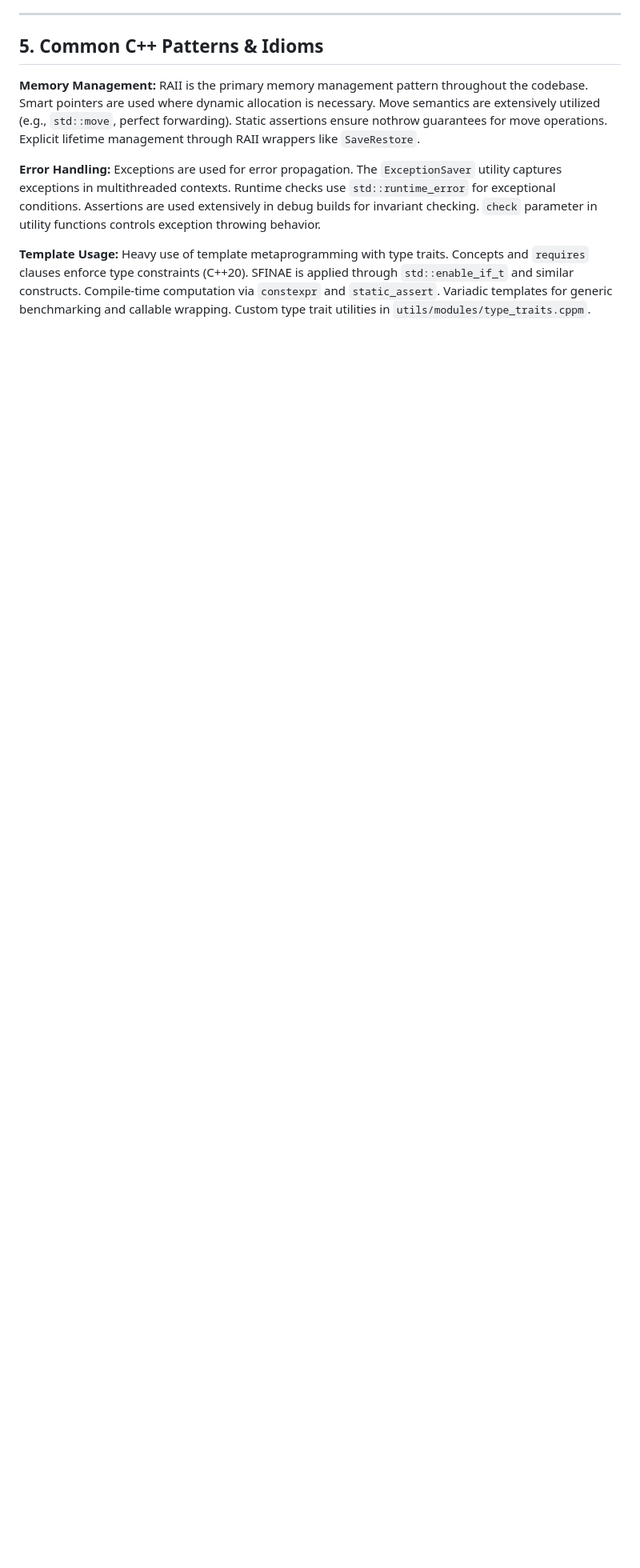
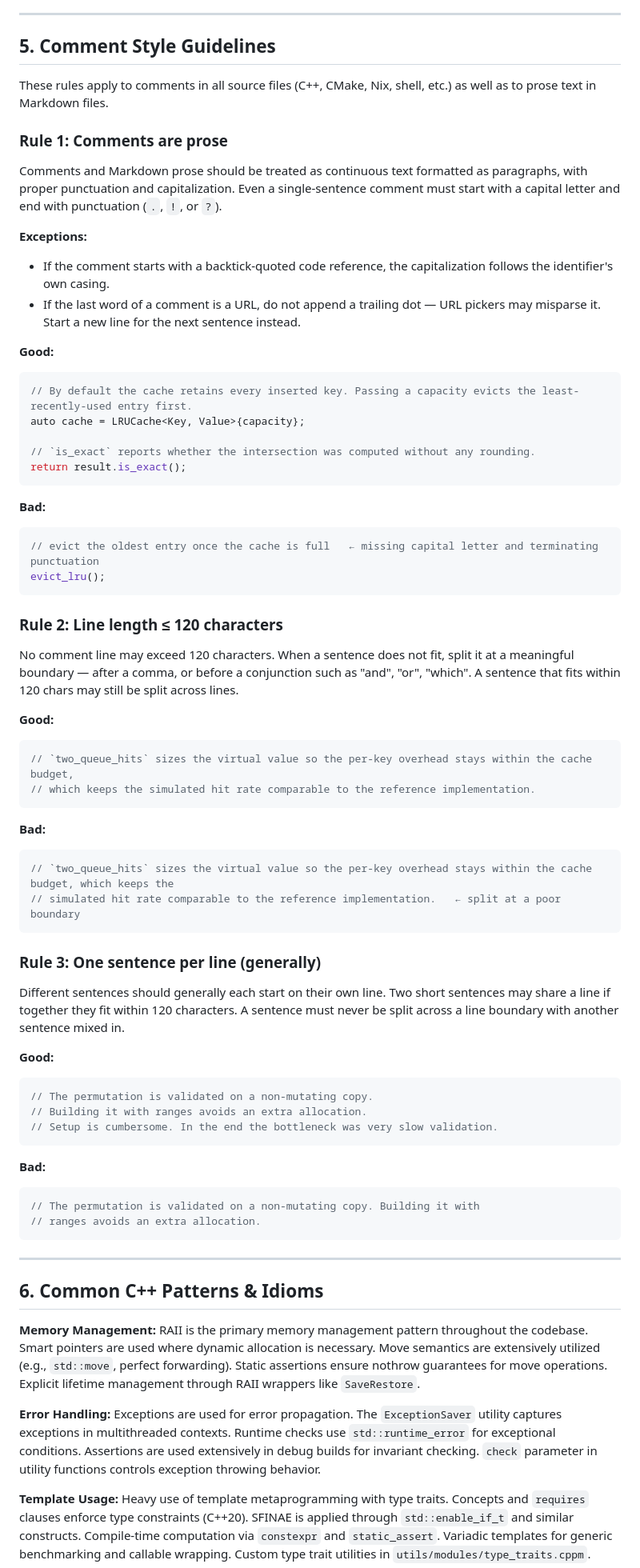
Before and after one commit to rudenkornk/cpp_contests, a Markdown page: AGENTS.md, the part around one of its changes. Shown at 80% size. Rendered like a GitHub page; blank space fills up the shorter version.

Commit message:
feat(doc): add a comment style guidelines section
Add rules for comments and Markdown prose (comments are prose, 120-char line limit, one
sentence per line), adapted from the dotfiles repository AGENTS.md.

Co-Authored-By: Claude Opus 4.8 (1M context) <noreply@anthropic.com>

````diff
--- a/AGENTS.md
+++ b/AGENTS.md
@@ -125,7 +125,83 @@ Copy and move semantics are carefully controlled (often deleted for complex type
 
 ---
 
-## 5. Common C++ Patterns & Idioms
+## 5. Comment Style Guidelines
+
+These rules apply to comments in all source files (C++, CMake, Nix, shell, etc.) as well as to prose text in
+Markdown files.
+
+### Rule 1: Comments are prose
+
+Comments and Markdown prose should be treated as continuous text formatted as paragraphs, with proper punctuation
+and capitalization. Even a single-sentence comment must start with a capital letter and end with punctuation
+(`.`, `!`, or `?`).
+
+**Exceptions:**
+
+- If the comment starts with a backtick-quoted code reference, the capitalization follows the identifier's own casing.
+- If the last word of a comment is a URL, do not append a trailing dot — URL pickers may misparse it.
+  Start a new line for the next sentence instead.
+
+**Good:**
+
+```cpp
+// By default the cache retains every inserted key. Passing a capacity evicts the least-recently-used entry first.
+auto cache = LRUCache<Key, Value>{capacity};
+
+// `is_exact` reports whether the intersection was computed without any rounding.
+return result.is_exact();
+```
+
+**Bad:**
+
+```cpp
+// evict the oldest entry once the cache is full   ← missing capital letter and terminating punctuation
+evict_lru();
+```
+
+### Rule 2: Line length ≤ 120 characters
+
+No comment line may exceed 120 characters. When a sentence does not fit, split it at a meaningful boundary —
+after a comma, or before a conjunction such as "and", "or", "which". A sentence that fits within 120 chars
+may still be split across lines.
+
+**Good:**
+
+```cpp
+// `two_queue_hits` sizes the virtual value so the per-key overhead stays within the cache budget,
+// which keeps the simulated hit rate comparable to the reference implementation.
+```
+
+**Bad:**
+
+```cpp
+// `two_queue_hits` sizes the virtual value so the per-key overhead stays within the cache budget, which keeps the
+// simulated hit rate comparable to the reference implementation.   ← split at a poor boundary
+```
+
+### Rule 3: One sentence per line (generally)
+
+Different sentences should generally each start on their own line. Two short sentences may share a line if together
+they fit within 120 characters. A sentence must never be split across a line boundary with another sentence mixed in.
+
+**Good:**
+
+```cpp
+// The permutation is validated on a non-mutating copy.
+// Building it with ranges avoids an extra allocation.
+// Setup is cumbersome. In the end the bottleneck was very slow validation.
+```
+
+**Bad:**
+
+```cpp
+// The permutation is validated on a non-mutating copy. Building it with
+// ranges avoids an extra allocation.
+```
+
+---
+
+## 6. Common C++ Patterns & Idioms
 
 **Memory Management:**
 RAII is the primary memory management pattern throughout the codebase.
````
Also changed, not shown: other parts of AGENTS.md (+4 -4 lines).
